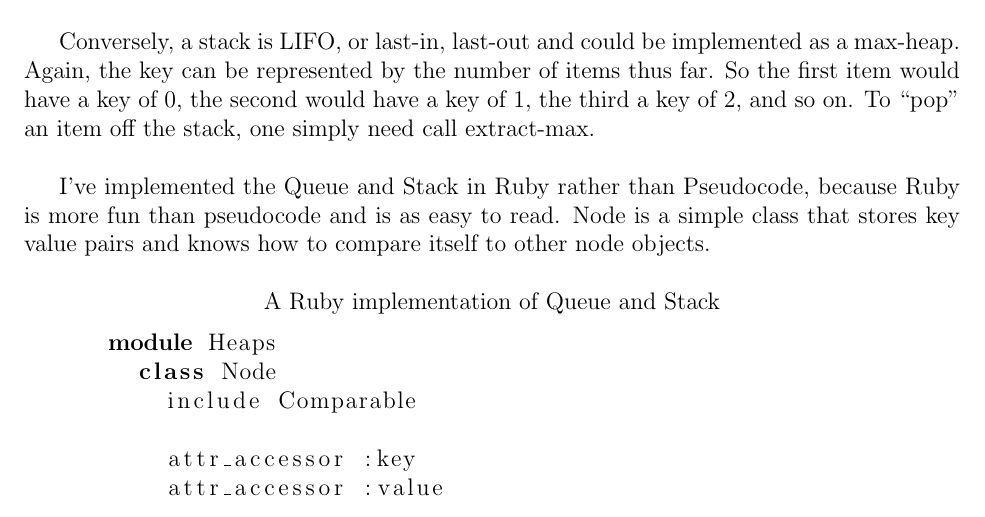
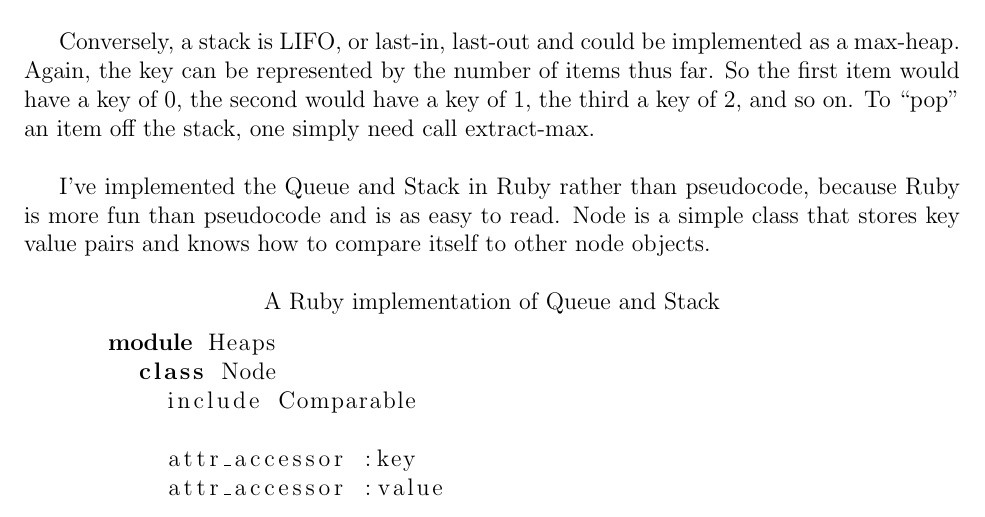
Before and after one commit to erichmenge/latex_for_homework, a LaTeX problem sheet (4041/homework_2/homework_2.tex): part of page 2 of 5, cut so that both start at the same text. Compiled offline with pdfLaTeX.

Commit message:
Lowercase P.

```diff
--- a/4041/homework_2/homework_2.tex
+++ b/4041/homework_2/homework_2.tex
@@ -25,7 +25,7 @@
     would have a key of 1, the third a key of 2, and so on. To ``pop'' an item off the stack, one simply need
     call extract-max. \\
 
-    I've implemented the Queue and Stack in Ruby rather than Pseudocode, because Ruby is more fun than pseudocode and
+    I've implemented the Queue and Stack in Ruby rather than pseudocode, because Ruby is more fun than pseudocode and
     is as easy to read. Node is a simple class that stores key value pairs and knows how to compare itself to other
     node objects. \\
 
```
